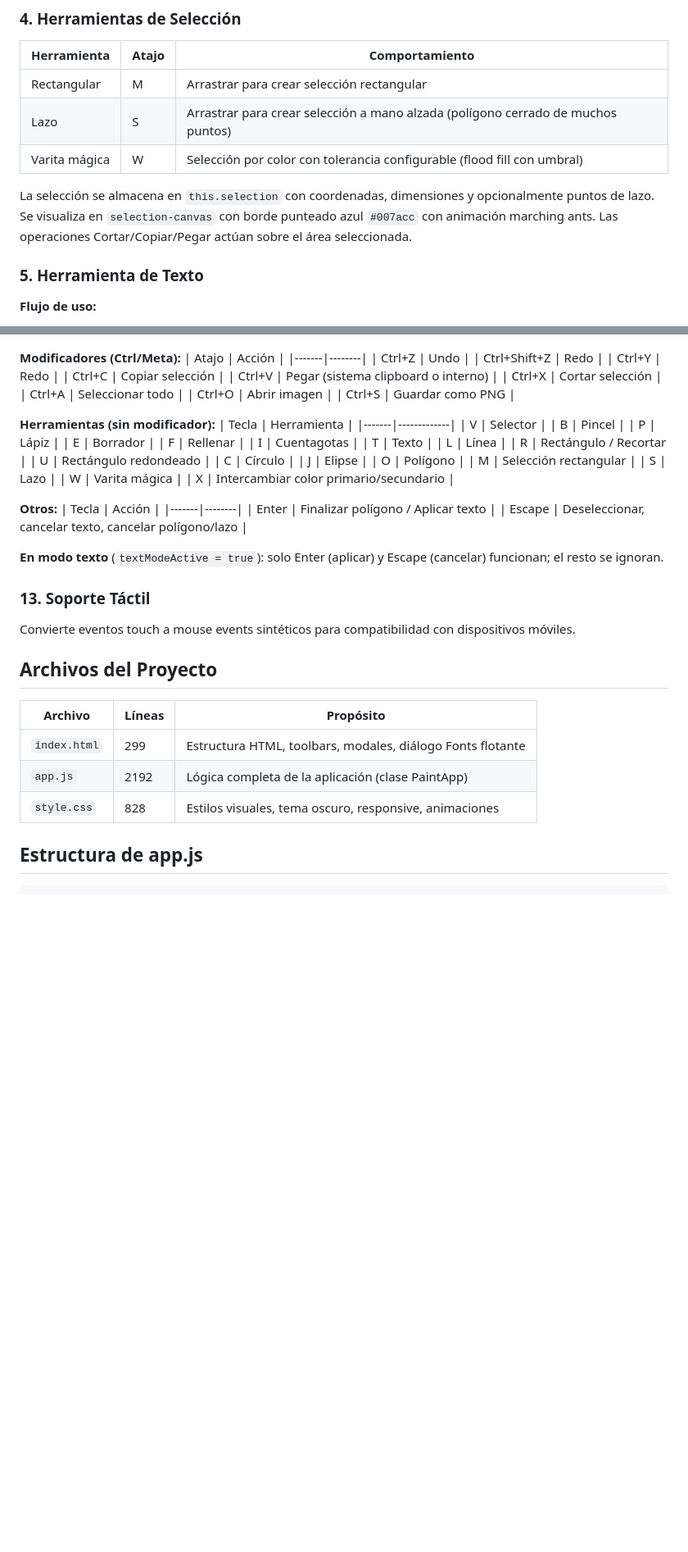
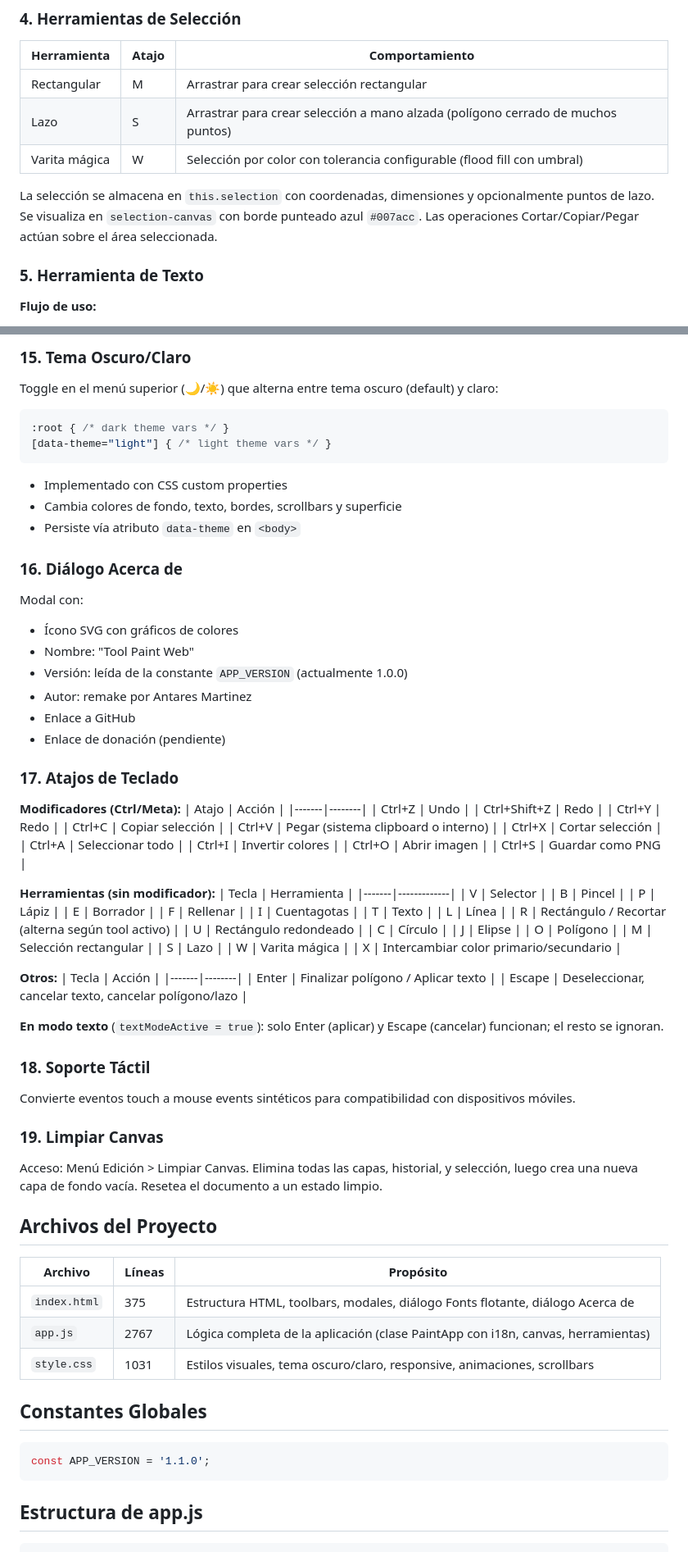
Before and after one commit to atzx/Tool_Paint_web, a Markdown page: SPEC.md, 2 parts joined by grey strips. Shown at 82% size. Drawn GitHub-style; blank space fills up the shorter version.

````diff
--- a/SPEC.md
+++ b/SPEC.md
@@ -162,7 +178,7 @@ Métodos clave:
 | Lazo | S | Arrastrar para crear selección a mano alzada (polígono cerrado de muchos puntos) |
 | Varita mágica | W | Selección por color con tolerancia configurable (flood fill con umbral) |
 
-La selección se almacena en `this.selection` con coordenadas, dimensiones y opcionalmente puntos de lazo. Se visualiza en `selection-canvas` con borde punteado azul `#007acc` con animación marching ants. Las operaciones Cortar/Copiar/Pegar actúan sobre el área seleccionada.
+La selección se almacena en `this.selection` con coordenadas, dimensiones y opcionalmente puntos de lazo. Se visualiza en `selection-canvas` con borde punteado azul `#007acc`. Las operaciones Cortar/Copiar/Pegar actúan sobre el área seleccionada.
 
 ### 5. Herramienta de Texto
 
@@ -245,3 +291,27 @@ Usan `setBackground(bgId)` que alterna clase active, renderiza y guarda estado.
+### 15. Tema Oscuro/Claro
+
+Toggle en el menú superior (🌙/☀️) que alterna entre tema oscuro (default) y claro:
+
+```css
+:root { /* dark theme vars */ }
+[data-theme="light"] { /* light theme vars */ }
+```
+
+- Implementado con CSS custom properties
+- Cambia colores de fondo, texto, bordes, scrollbars y superficie
+- Persiste vía atributo `data-theme` en `<body>`
+
+### 16. Diálogo Acerca de
+
+Modal con:
+- Ícono SVG con gráficos de colores
+- Nombre: "Tool Paint Web"
+- Versión: leída de la constante `APP_VERSION` (actualmente 1.0.0)
+- Autor: remake por Antares Martinez
+- Enlace a GitHub
+- Enlace de donación (pendiente)
+
+### 17. Atajos de Teclado
 
 **Modificadores (Ctrl/Meta):**
 | Atajo | Acción |
@@ -253,6 +323,7 @@ Usan `setBackground(bgId)` que alterna clase active, renderiza y guarda estado.
 | Ctrl+V | Pegar (sistema clipboard o interno) |
 | Ctrl+X | Cortar selección |
 | Ctrl+A | Seleccionar todo |
+| Ctrl+I | Invertir colores |
 | Ctrl+O | Abrir imagen |
 | Ctrl+S | Guardar como PNG |
 
@@ -267,7 +338,7 @@ Usan `setBackground(bgId)` que alterna clase active, renderiza y guarda estado.
 | I | Cuentagotas |
 | T | Texto |
 | L | Línea |
-| R | Rectángulo / Recortar |
+| R | Rectángulo / Recortar (alterna según tool activo) |
 | U | Rectángulo redondeado |
 | C | Círculo |
 | J | Elipse |
@@ -285,17 +356,27 @@ Usan `setBackground(bgId)` que alterna clase active, renderiza y guarda estado.
 
 **En modo texto** (`textModeActive = true`): solo Enter (aplicar) y Escape (cancelar) funcionan; el resto se ignoran.
 
-### 13. Soporte Táctil
+### 18. Soporte Táctil
 
 Convierte eventos touch a mouse events sintéticos para compatibilidad con dispositivos móviles.
+
+### 19. Limpiar Canvas
+
+Acceso: Menú Edición > Limpiar Canvas. Elimina todas las capas, historial, y selección, luego crea una nueva capa de fondo vacía. Resetea el documento a un estado limpio.
 
 ## Archivos del Proyecto
 
 | Archivo | Líneas | Propósito |
 |---------|--------|-----------|
-| `index.html` | 299 | Estructura HTML, toolbars, modales, diálogo Fonts flotante |
-| `app.js` | 2192 | Lógica completa de la aplicación (clase PaintApp) |
-| `style.css` | 828 | Estilos visuales, tema oscuro, responsive, animaciones |
+| `index.html` | 375 | Estructura HTML, toolbars, modales, diálogo Fonts flotante, diálogo Acerca de |
+| `app.js` | 2767 | Lógica completa de la aplicación (clase PaintApp con i18n, canvas, herramientas) |
+| `style.css` | 1031 | Estilos visuales, tema oscuro/claro, responsive, animaciones, scrollbars |
+
+## Constantes Globales
+
+```javascript
+const APP_VERSION = '1.1.0';
+```
 
 ## Estructura de app.js
 
````
Also changed, not shown: other parts of SPEC.md (+111 -42 lines).
